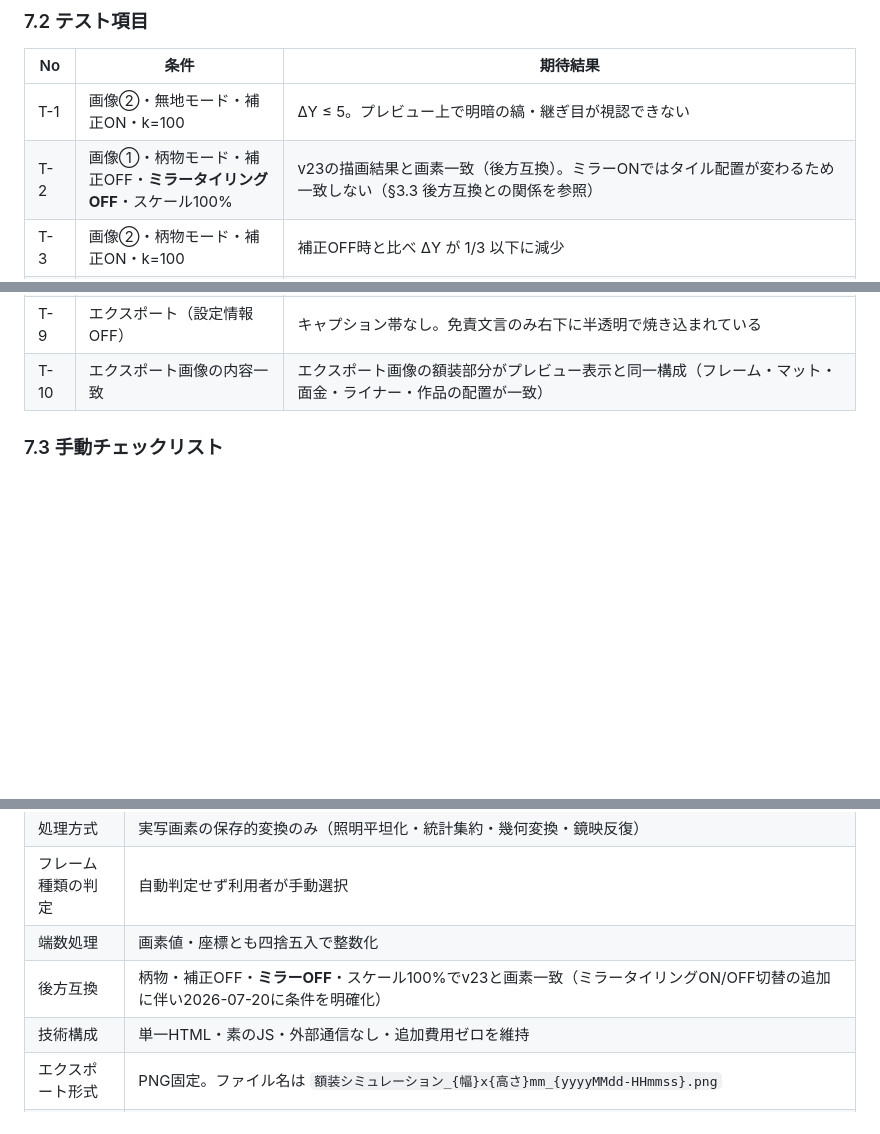
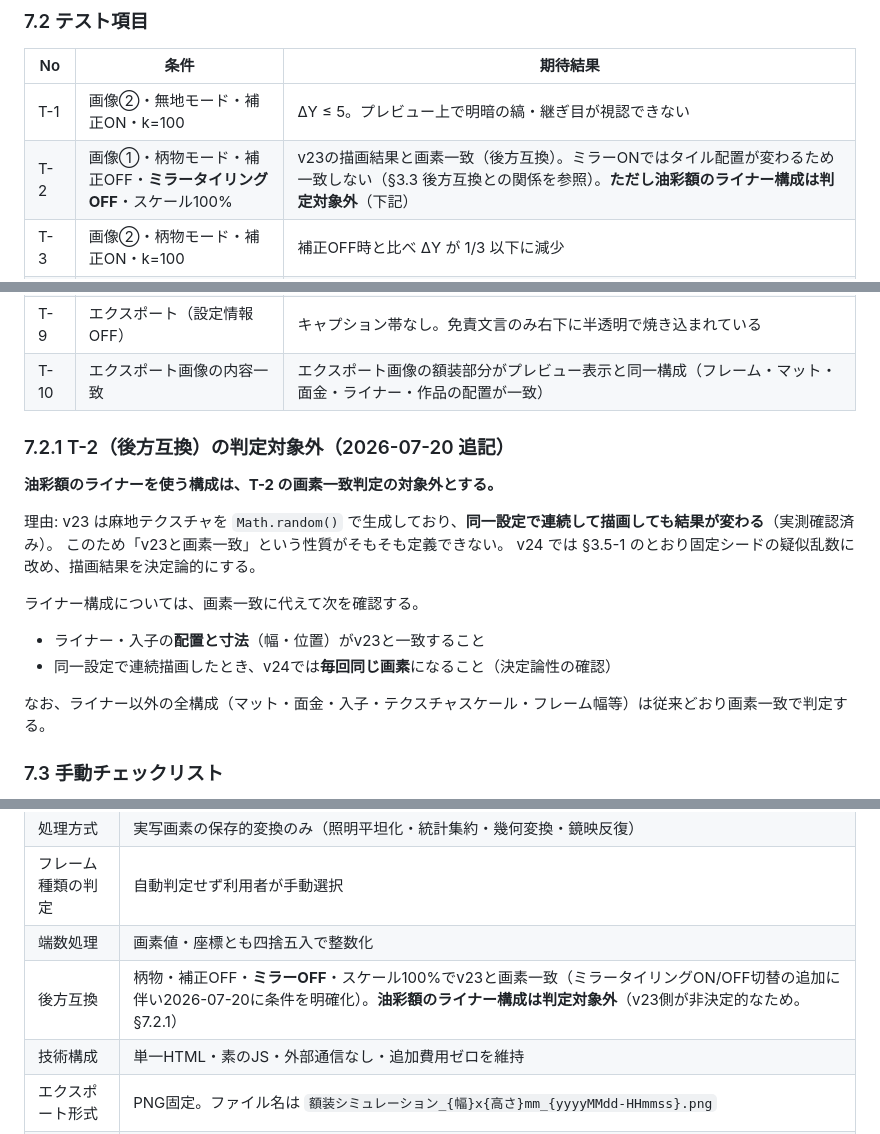
Before and after one commit to shuzo-yamamoto/gakuso-simulator, a Markdown page: 要件定義書_v24_画像前処理・エクスポート.md, 3 parts joined by grey strips. Rendered like a GitHub page; blank space fills up the shorter version.

```diff
--- a/要件定義書_v24_画像前処理・エクスポート.md
+++ b/要件定義書_v24_画像前処理・エクスポート.md
@@ -221,7 +257,7 @@
 | No | 条件 | 期待結果 |
 |---|---|---|
 | T-1 | 画像②・無地モード・補正ON・k=100 | ΔY ≤ 5。プレビュー上で明暗の縞・継ぎ目が視認できない |
-| T-2 | 画像①・柄物モード・補正OFF・**ミラータイリングOFF**・スケール100% | v23の描画結果と画素一致（後方互換）。ミラーONではタイル配置が変わるため一致しない（§3.3 後方互換との関係を参照） |
+| T-2 | 画像①・柄物モード・補正OFF・**ミラータイリングOFF**・スケール100% | v23の描画結果と画素一致（後方互換）。ミラーONではタイル配置が変わるため一致しない（§3.3 後方互換との関係を参照）。**ただし油彩額のライナー構成は判定対象外**（下記） |
 | T-3 | 画像②・柄物モード・補正ON・k=100 | 補正OFF時と比べ ΔY が 1/3 以下に減少 |
 | T-4 | 画像①・柄物モード・補正ON・k=100 | 模様の形状が破綻しない（彫刻パターンの山数・配置が元画像と目視一致） |
 | T-5 | 補正強度 k=0 | 補正OFFと同一結果（画素一致） |
@@ -230,6 +266,21 @@
 | T-8 | エクスポート（設定情報ON） | ①PNG形式 ②解像度がプレビューの縦横2倍＋キャプション帯 ③キャプションに日時・種類・サイズ・付属設定・免責文言がすべて含まれる ④ファイル名が規則どおり |
 | T-9 | エクスポート（設定情報OFF） | キャプション帯なし。免責文言のみ右下に半透明で焼き込まれている |
 | T-10 | エクスポート画像の内容一致 | エクスポート画像の額装部分がプレビュー表示と同一構成（フレーム・マット・面金・ライナー・作品の配置が一致） |
+
+### 7.2.1 T-2（後方互換）の判定対象外（2026-07-20 追記）
+
+**油彩額のライナーを使う構成は、T-2 の画素一致判定の対象外とする。**
+
+理由: v23 は麻地テクスチャを `Math.random()` で生成しており、**同一設定で連続して描画しても結果が変わる**（実測確認済み）。
+このため「v23と画素一致」という性質がそもそも定義できない。
+v24 では §3.5-1 のとおり固定シードの疑似乱数に改め、描画結果を決定論的にする。
+
+ライナー構成については、画素一致に代えて次を確認する。
+
+- ライナー・入子の**配置と寸法**（幅・位置）がv23と一致すること
+- 同一設定で連続描画したとき、v24では**毎回同じ画素**になること（決定論性の確認）
+
+なお、ライナー以外の全構成（マット・面金・入子・テクスチャスケール・フレーム幅等）は従来どおり画素一致で判定する。
 
 ### 7.3 手動チェックリスト
 - [ ] 画像②でシミュレート実行し、v23の結果（`test-images/result_v23_genba.png`）と並べて改善を目視確認
@@ -249,7 +300,7 @@
 | 処理方式 | 実写画素の保存的変換のみ（照明平坦化・統計集約・幾何変換・鏡映反復） |
 | フレーム種類の判定 | 自動判定せず利用者が手動選択 |
 | 端数処理 | 画素値・座標とも四捨五入で整数化 |
-| 後方互換 | 柄物・補正OFF・**ミラーOFF**・スケール100%でv23と画素一致（ミラータイリングON/OFF切替の追加に伴い2026-07-20に条件を明確化） |
+| 後方互換 | 柄物・補正OFF・**ミラーOFF**・スケール100%でv23と画素一致（ミラータイリングON/OFF切替の追加に伴い2026-07-20に条件を明確化）。**油彩額のライナー構成は判定対象外**（v23側が非決定的なため。§7.2.1） |
 | 技術構成 | 単一HTML・素のJS・外部通信なし・追加費用ゼロを維持 |
 | エクスポート形式 | PNG固定。ファイル名は `額装シミュレーション_{幅}x{高さ}mm_{yyyyMMdd-HHmmss}.png` |
 | 免責文言 | エクスポート画像に「※本画像はシミュレーションによるイメージです。実物とは色味・質感が異なる場合があります。」を**必ず焼き込む**（OFF不可）。お客様への画像共有時のトラブル防止のため |
```
Also changed, not shown: other parts of 要件定義書_v24_画像前処理・エクスポート.md (+37 -1 lines).
